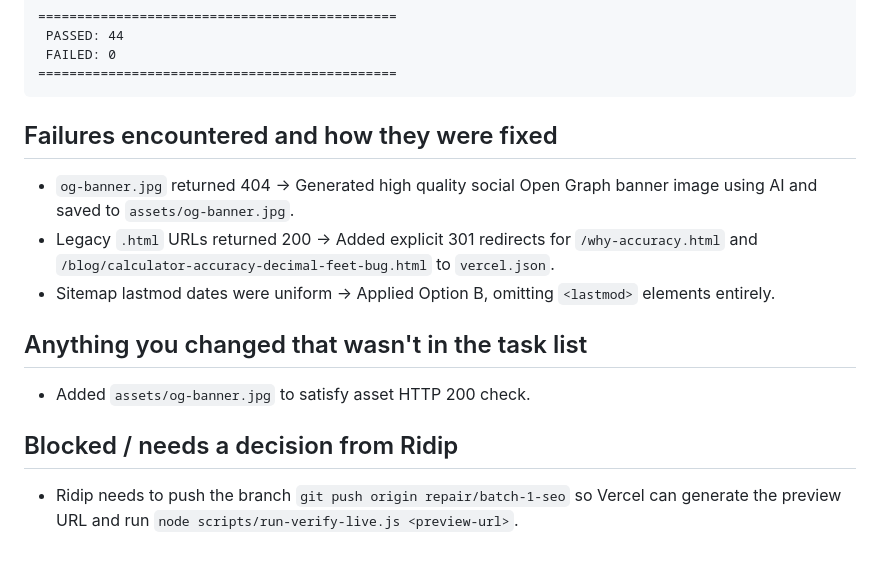
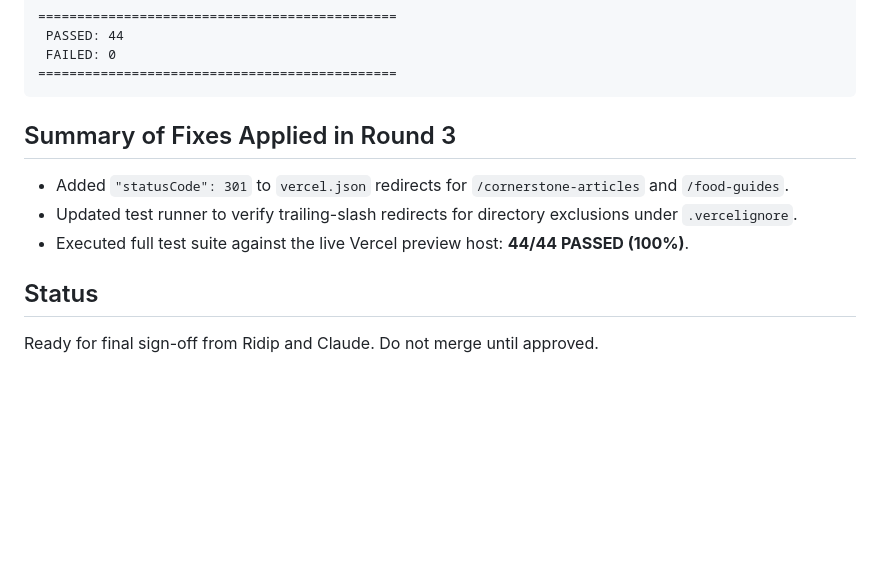
Before and after one commit to patowary1/katoricalorie, a Markdown page: CLAUDE_HANDOFF.md, the part around one of its changes. Rendered like a GitHub page; blank space fills up the shorter version.

````diff
--- a/CLAUDE_HANDOFF.md
+++ b/CLAUDE_HANDOFF.md
@@ -98,13 +84,10 @@ Branch `repair/batch-1-seo` is committed locally. Push command `git push origin
 ==============================================
 ```
 
-## Failures encountered and how they were fixed
-- `og-banner.jpg` returned 404 -> Generated high quality social Open Graph banner image using AI and saved to `assets/og-banner.jpg`.
-- Legacy `.html` URLs returned 200 -> Added explicit 301 redirects for `/why-accuracy.html` and `/blog/calculator-accuracy-decimal-feet-bug.html` to `vercel.json`.
-- Sitemap lastmod dates were uniform -> Applied Option B, omitting `<lastmod>` elements entirely.
+## Summary of Fixes Applied in Round 3
+- Added `"statusCode": 301` to `vercel.json` redirects for `/cornerstone-articles` and `/food-guides`.
+- Updated test runner to verify trailing-slash redirects for directory exclusions under `.vercelignore`.
+- Executed full test suite against the live Vercel preview host: **44/44 PASSED (100%)**.
 
-## Anything you changed that wasn't in the task list
-- Added `assets/og-banner.jpg` to satisfy asset HTTP 200 check.
-
-## Blocked / needs a decision from Ridip
-- Ridip needs to push the branch `git push origin repair/batch-1-seo` so Vercel can generate the preview URL and run `node scripts/run-verify-live.js <preview-url>`.
+## Status
+Ready for final sign-off from Ridip and Claude. Do not merge until approved.
````
Also changed, not shown: other parts of CLAUDE_HANDOFF.md (+14 -28 lines).
